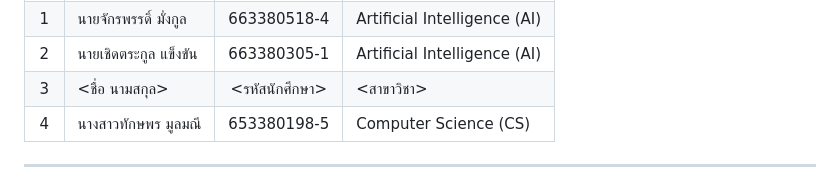
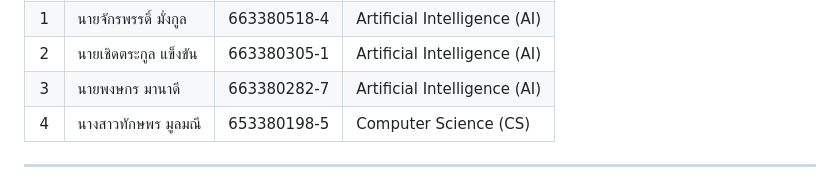
Before and after one commit to Mametoyas/SP-MiniProject, a Markdown page: README.md, the part around the change. GitHub-like rendering.

Commit message:
Update student information in README

```diff
--- a/README.md
+++ b/README.md
@@ -45,9 +45,9 @@ Repository นี้จัดทำขึ้นเพื่อใช้สำห
   </tr>
   <tr>
     <td align="center">3</td>
-    <td>&lt;ชื่อ นามสกุล&gt;</td>
-    <td align="center">&lt;รหัสนักศึกษา&gt;</td>
-    <td>&lt;สาขาวิชา&gt;</td>
+    <td>นายพงษกร มานาดี</td>
+    <td align="center">663380282-7</td>
+    <td>Artificial Intelligence (AI)</td>
   </tr>
   <tr>
     <td align="center">4</td>
```
